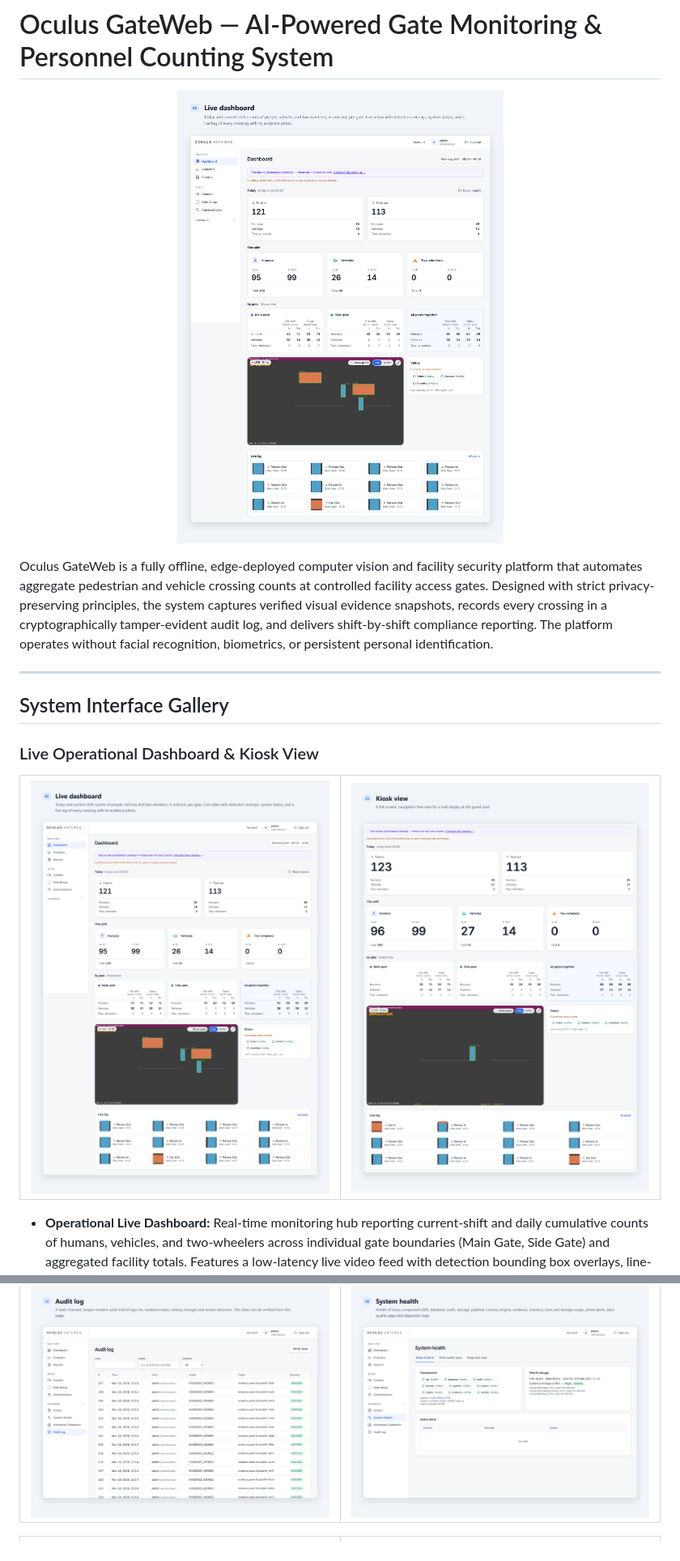
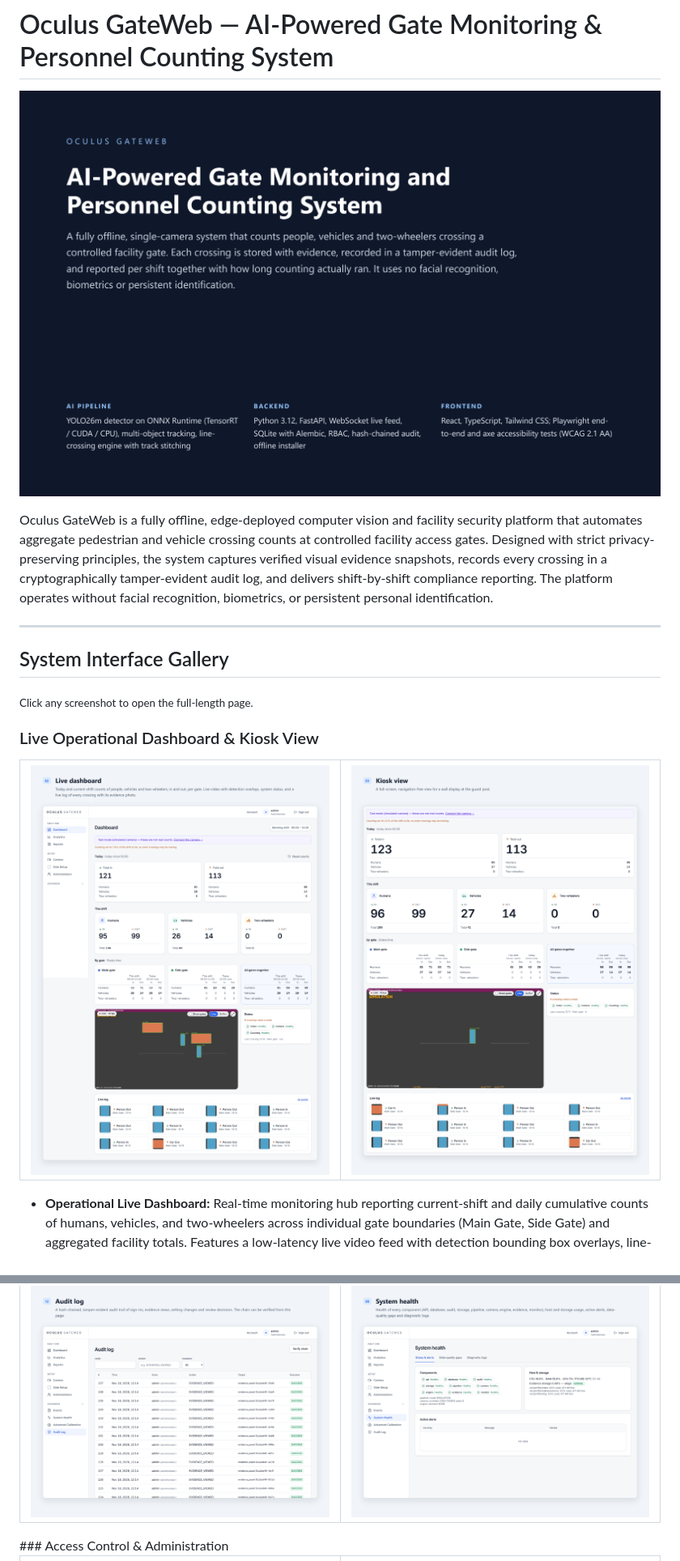
Before and after one commit to alamnahianofficial/AI-Powered-Gate-Monitoring-and-Personnel-Counting-System, a Markdown page: README.md, 2 parts joined by grey strips. Shown at 81% size. Drawn GitHub-style; pictures changed too: Assets/preview/02-live-dashboard.png (added).

Commit message:
Align README gallery: matched-height previews linking to full screenshots
Co-Authored-By: Claude Opus 5.5 <noreply@anthropic.com>

```diff
--- a/README.md
+++ b/README.md
@@ -1,7 +1,7 @@
 # Oculus GateWeb — AI-Powered Gate Monitoring & Personnel Counting System
 
 <p align="center">
-  <img src="Assets/02-live-dashboard.png" alt="Oculus GateWeb Live Dashboard">
+  <img src="Assets/00-cover.png" alt="Oculus GateWeb — AI-Powered Gate Monitoring">
 </p>
 
 Oculus GateWeb is a fully offline, edge-deployed computer vision and facility security platform that automates aggregate pedestrian and vehicle crossing counts at controlled facility access gates. Designed with strict privacy-preserving principles, the system captures verified visual evidence snapshots, records every crossing in a cryptographically tamper-evident audit log, and delivers shift-by-shift compliance reporting. The platform operates without facial recognition, biometrics, or persistent personal identification.
@@ -10,9 +10,11 @@ Oculus GateWeb is a fully offline, edge-deployed computer vision and facility se
 
 ## System Interface Gallery
 
+<sub>Click any screenshot to open the full-length page.</sub>
+
 ### Live Operational Dashboard & Kiosk View
 <table><tr>
-<td valign="top" width="50%"><img src="Assets/02-live-dashboard.png" alt="Operational Live Dashboard" width="100%"></td>
+<td valign="top" width="50%"><a href="Assets/02-live-dashboard.png"><img src="Assets/preview/02-live-dashboard.png" alt="Operational Live Dashboard" width="100%"></a></td>
 <td valign="top" width="50%"><img src="Assets/03-kiosk-view.png" alt="Guard Post Kiosk View" width="100%"></td>
 </tr></table>
 
@@ -55,6 +57,7 @@ Oculus GateWeb is a fully offline, edge-deployed computer vision and facility se
 <td valign="top" width="50%"><img src="Assets/12-audit-log.png" alt="Tamper-Evident Audit Log" width="100%"></td>
 <td valign="top" width="50%"><img src="Assets/08-system-health.png" alt="Component Health Diagnostics" width="100%"></td>
 </tr></table>
+### Access Control & Administration
 <table><tr>
 <td valign="top" width="50%"><img src="Assets/01-sign-in.png" alt="Role-Based System Access" width="100%"></td>
 <td valign="top" width="50%"><img src="Assets/14-account-sessions.png" alt="Account Session Security" width="100%"></td>
```
Also changed, not shown: other parts of README.md (+4 -1 lines), Assets/preview/10-gate-setup.png (added).
